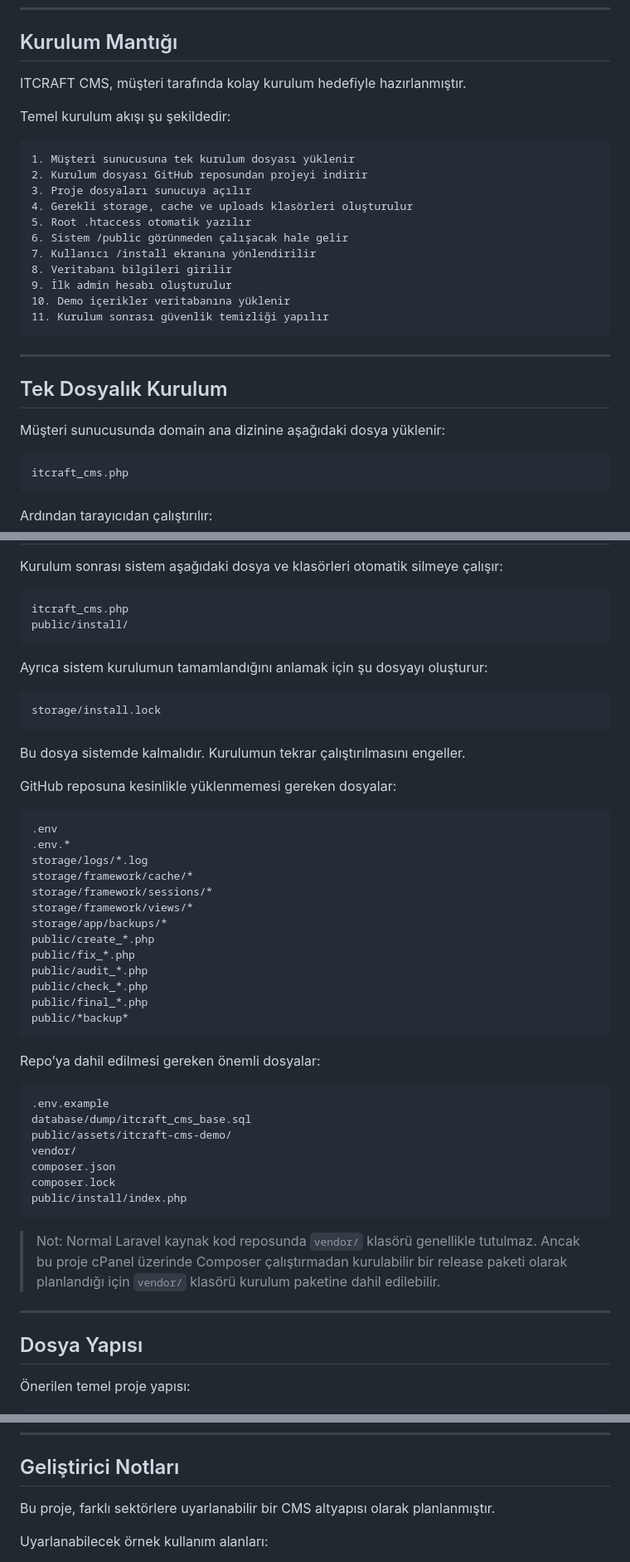
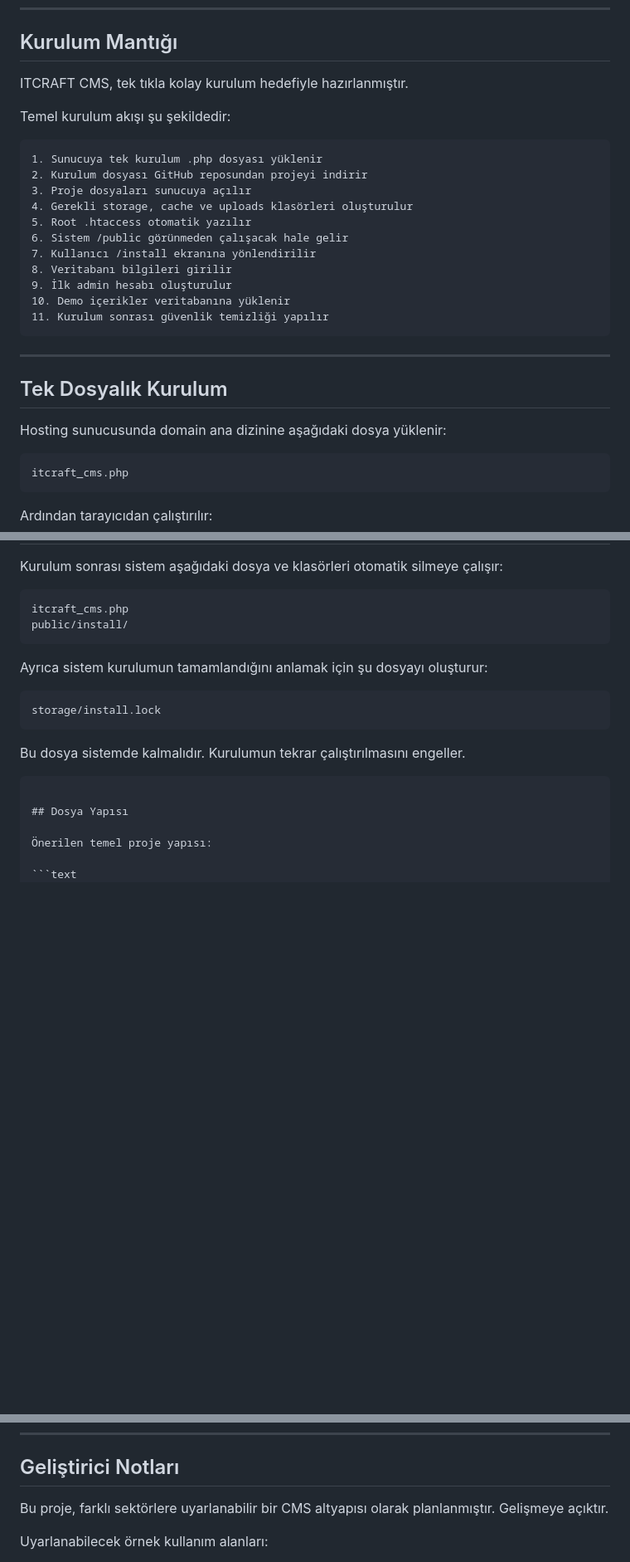
Before and after one commit to erkanbuyukbayraktaroglu/itcraft-cms, a Markdown page: README.md, 3 parts joined by grey strips. Shown at 83% size. Drawn GitHub-style; blank space fills up the shorter version.

````diff
--- a/README.md
+++ b/README.md
@@ -84,12 +84,12 @@ Bu proje aşağıdaki teknolojiler kullanılarak geliştirilmiştir:
 
 ## Kurulum Mantığı
 
-ITCRAFT CMS, müşteri tarafında kolay kurulum hedefiyle hazırlanmıştır.
+ITCRAFT CMS, tek tıkla kolay kurulum hedefiyle hazırlanmıştır.
 
 Temel kurulum akışı şu şekildedir:
 
 ```text
-1. Müşteri sunucusuna tek kurulum dosyası yüklenir
+1. Sunucuya tek kurulum .php dosyası yüklenir
 2. Kurulum dosyası GitHub reposundan projeyi indirir
 3. Proje dosyaları sunucuya açılır
 4. Gerekli storage, cache ve uploads klasörleri oluşturulur
@@ -106,7 +106,7 @@ Temel kurulum akışı şu şekildedir:
 
 ## Tek Dosyalık Kurulum
 
-Müşteri sunucusunda domain ana dizinine aşağıdaki dosya yüklenir:
+Hosting sunucusunda domain ana dizinine aşağıdaki dosya yüklenir:
 
 ```text
 itcraft_cms.php
@@ -255,39 +255,7 @@ storage/install.lock
 
 Bu dosya sistemde kalmalıdır. Kurulumun tekrar çalıştırılmasını engeller.
 
-GitHub reposuna kesinlikle yüklenmemesi gereken dosyalar:
-
-```text
-.env
-.env.*
-storage/logs/*.log
-storage/framework/cache/*
-storage/framework/sessions/*
-storage/framework/views/*
-storage/app/backups/*
-public/create_*.php
-public/fix_*.php
-public/audit_*.php
-public/check_*.php
-public/final_*.php
-public/*backup*
 ```
-
-Repo’ya dahil edilmesi gereken önemli dosyalar:
-
-```text
-.env.example
-database/dump/itcraft_cms_base.sql
-public/assets/itcraft-cms-demo/
-vendor/
-composer.json
-composer.lock
-public/install/index.php
-```
-
-> Not: Normal Laravel kaynak kod reposunda `vendor/` klasörü genellikle tutulmaz. Ancak bu proje cPanel üzerinde Composer çalıştırmadan kurulabilir bir release paketi olarak planlandığı için `vendor/` klasörü kurulum paketine dahil edilebilir.
-
----
 
 ## Dosya Yapısı
 
@@ -355,7 +323,7 @@ Kurulumdan sonra aşağıdaki kontroller yapılmalıdır:
 
 ## Geliştirici Notları
 
-Bu proje, farklı sektörlere uyarlanabilir bir CMS altyapısı olarak planlanmıştır.
+Bu proje, farklı sektörlere uyarlanabilir bir CMS altyapısı olarak planlanmıştır. Gelişmeye açıktır.
 
 Uyarlanabilecek örnek kullanım alanları:
 
````
Also changed, not shown: other parts of README.md (+1 -1 lines).
